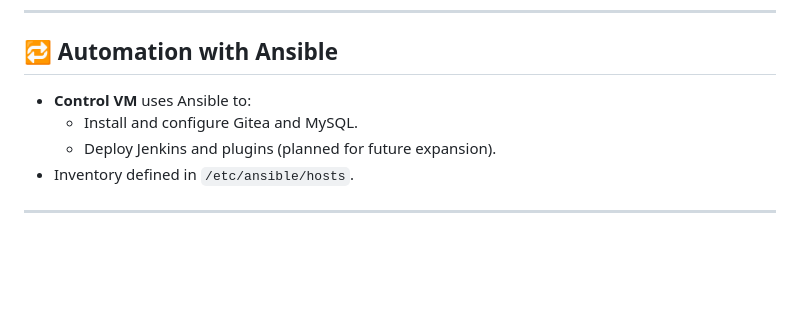
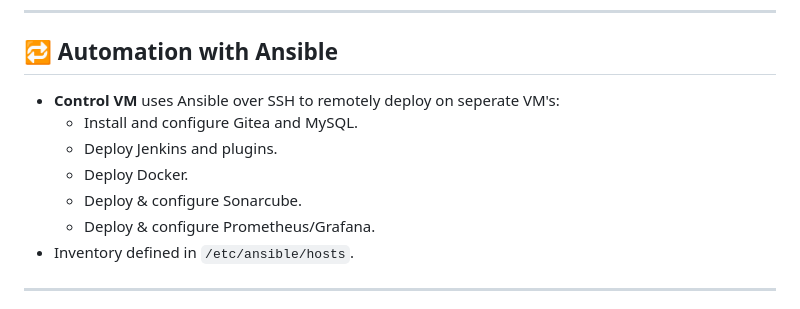
Before and after one commit to angsgit/devops_home_lab, a Markdown page: README.md, the part around one of its changes. GitHub-like rendering; blank space fills up the shorter version.

Commit message:
update_readme

```diff
--- a/README.md
+++ b/README.md
@@ -100,9 +107,12 @@ The homelab simulates a real-world DevOps environment with dedicated virtual mac
 
 ## 🔁 Automation with Ansible
 
-- **Control VM** uses Ansible to:
+- **Control VM** uses Ansible over SSH to remotely deploy on seperate VM's:
   - Install and configure Gitea and MySQL.
-  - Deploy Jenkins and plugins (planned for future expansion).
+  - Deploy Jenkins and plugins.
+  - Deploy Docker.
+  - Deploy & configure Sonarcube.
+  - Deploy & configure Prometheus/Grafana.
 - Inventory defined in `/etc/ansible/hosts`.
 
 ---
```
Also changed, not shown: other parts of README.md (+7 -0 lines).
